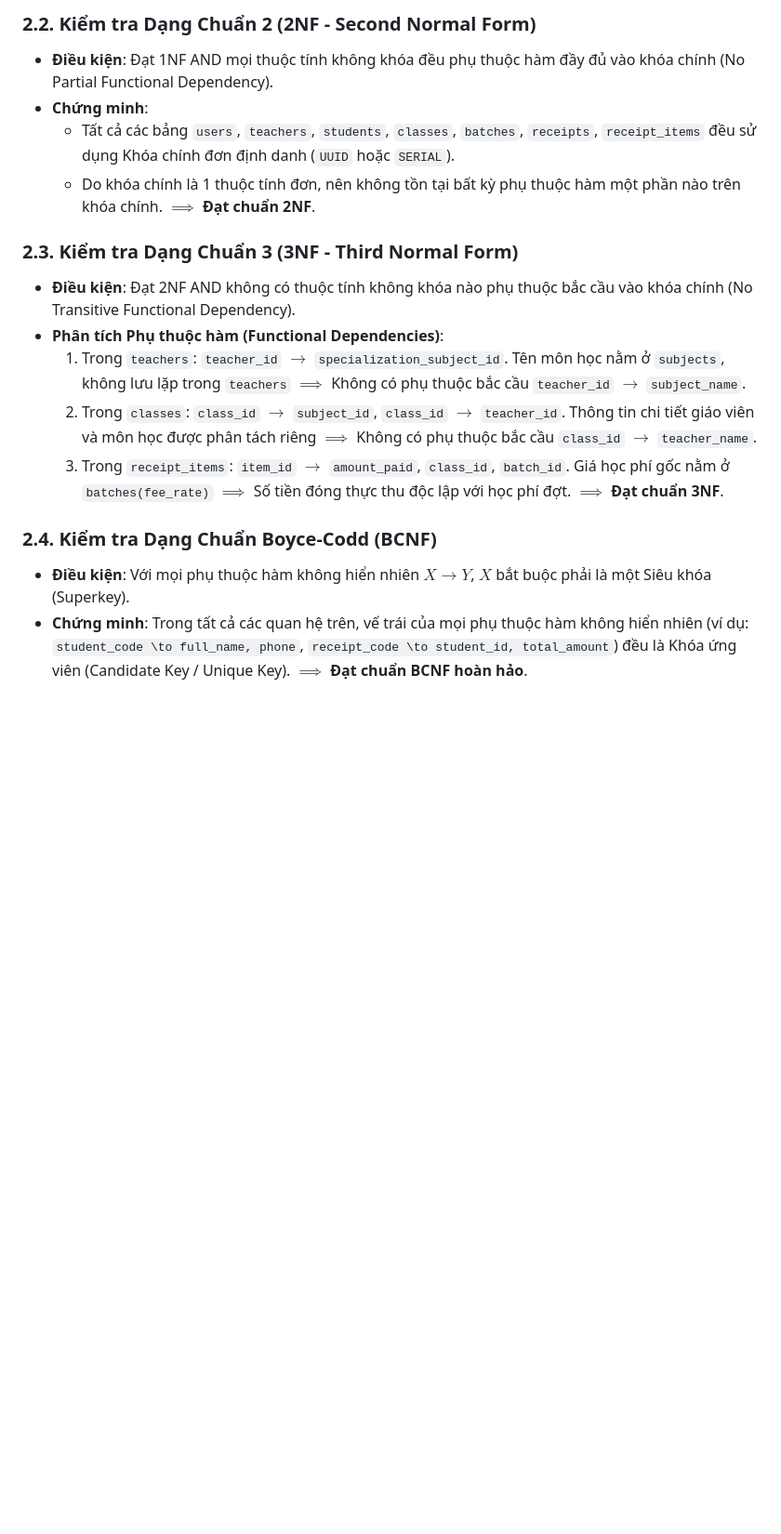
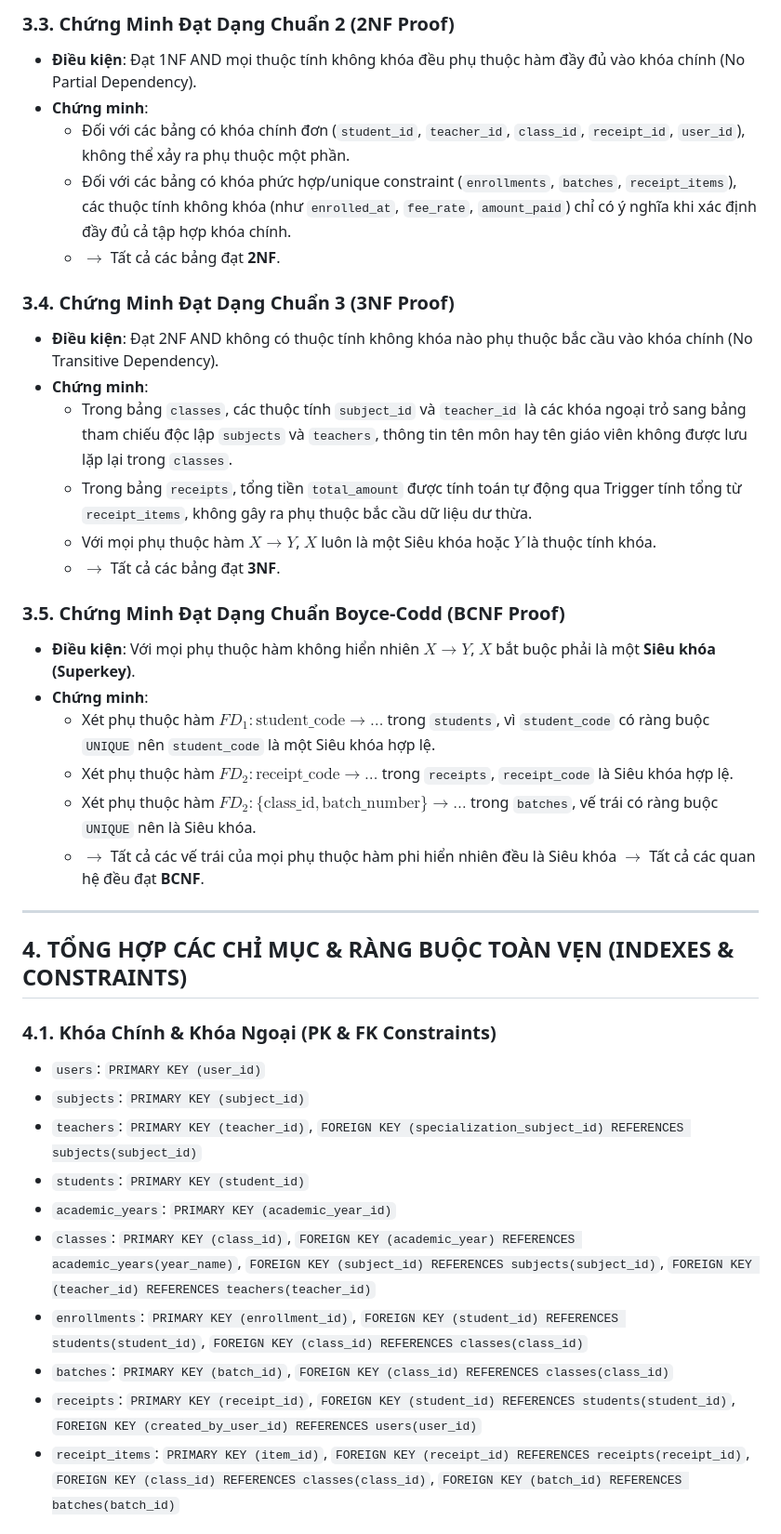
Before and after one commit to edamleanh/quanligrow, a Markdown page: docs/relational_model.md, the part around one of its changes. Shown at 93% size. Rendered like a GitHub page; blank space fills up the shorter version.

```diff
--- a/docs/relational_model.md
+++ b/docs/relational_model.md
@@ -125,20 +98,40 @@
 
-### 2.2. Kiểm tra Dạng Chuẩn 2 (2NF - Second Normal Form)
-- **Điều kiện**: Đạt 1NF AND mọi thuộc tính không khóa đều phụ thuộc hàm đầy đủ vào khóa chính (No Partial Functional Dependency).
+### 3.3. Chứng Minh Đạt Dạng Chuẩn 2 (2NF Proof)
+- **Điều kiện**: Đạt 1NF AND mọi thuộc tính không khóa đều phụ thuộc hàm đầy đủ vào khóa chính (No Partial Dependency).
 - **Chứng minh**:
-  - Tất cả các bảng `users`, `teachers`, `students`, `classes`, `batches`, `receipts`, `receipt_items` đều sử dụng Khóa chính đơn định danh (`UUID` hoặc `SERIAL`).
-  - Do khóa chính là 1 thuộc tính đơn, nên không tồn tại bất kỳ phụ thuộc hàm một phần nào trên khóa chính.
-  $\implies$ **Đạt chuẩn 2NF**.
+  - Đối với các bảng có khóa chính đơn (`student_id`, `teacher_id`, `class_id`, `receipt_id`, `user_id`), không thể xảy ra phụ thuộc một phần.
+  - Đối với các bảng có khóa phức hợp/unique constraint (`enrollments`, `batches`, `receipt_items`), các thuộc tính không khóa (như `enrolled_at`, `fee_rate`, `amount_paid`) chỉ có ý nghĩa khi xác định đầy đủ cả tập hợp khóa chính.
+  - $\to$ Tất cả các bảng đạt **2NF**.
 
-### 2.3. Kiểm tra Dạng Chuẩn 3 (3NF - Third Normal Form)
-- **Điều kiện**: Đạt 2NF AND không có thuộc tính không khóa nào phụ thuộc bắc cầu vào khóa chính (No Transitive Functional Dependency).
-- **Phân tích Phụ thuộc hàm (Functional Dependencies)**:
-  1. Trong `teachers`: `teacher_id` $\to$ `specialization_subject_id`. Tên môn học nằm ở `subjects`, không lưu lặp trong `teachers` $\implies$ Không có phụ thuộc bắc cầu `teacher_id` $\to$ `subject_name`.
-  2. Trong `classes`: `class_id` $\to$ `subject_id`, `class_id` $\to$ `teacher_id`. Thông tin chi tiết giáo viên và môn học được phân tách riêng $\implies$ Không có phụ thuộc bắc cầu `class_id` $\to$ `teacher_name`.
-  3. Trong `receipt_items`: `item_id` $\to$ `amount_paid`, `class_id`, `batch_id`. Giá học phí gốc nằm ở `batches(fee_rate)` $\implies$ Số tiền đóng thực thu độc lập với học phí đợt.
-  $\implies$ **Đạt chuẩn 3NF**.
+### 3.4. Chứng Minh Đạt Dạng Chuẩn 3 (3NF Proof)
+- **Điều kiện**: Đạt 2NF AND không có thuộc tính không khóa nào phụ thuộc bắc cầu vào khóa chính (No Transitive Dependency).
+- **Chứng minh**:
+  - Trong bảng `classes`, các thuộc tính `subject_id` và `teacher_id` là các khóa ngoại trỏ sang bảng tham chiếu độc lập `subjects` và `teachers`, thông tin tên môn hay tên giáo viên không được lưu lặp lại trong `classes`.
+  - Trong bảng `receipts`, tổng tiền `total_amount` được tính toán tự động qua Trigger tính tổng từ `receipt_items`, không gây ra phụ thuộc bắc cầu dữ liệu dư thừa.
+  - Với mọi phụ thuộc hàm $X \to Y$, $X$ luôn là một Siêu khóa hoặc $Y$ là thuộc tính khóa.
+  - $\to$ Tất cả các bảng đạt **3NF**.
 
-### 2.4. Kiểm tra Dạng Chuẩn Boyce-Codd (BCNF)
-- **Điều kiện**: Với mọi phụ thuộc hàm không hiển nhiên $X \to Y$, $X$ bắt buộc phải là một Siêu khóa (Superkey).
-- **Chứng minh**: Trong tất cả các quan hệ trên, vế trái của mọi phụ thuộc hàm không hiển nhiên (ví dụ: `student_code \to full_name, phone`, `receipt_code \to student_id, total_amount`) đều là Khóa ứng viên (Candidate Key / Unique Key).
-$\implies$ **Đạt chuẩn BCNF hoàn hảo**.
+### 3.5. Chứng Minh Đạt Dạng Chuẩn Boyce-Codd (BCNF Proof)
+- **Điều kiện**: Với mọi phụ thuộc hàm không hiển nhiên $X \to Y$, $X$ bắt buộc phải là một **Siêu khóa (Superkey)**.
+- **Chứng minh**:
+  - Xét phụ thuộc hàm $FD_1: \text{student\_code} \to \dots$ trong `students`, vì `student_code` có ràng buộc `UNIQUE` nên `student_code` là một Siêu khóa hợp lệ.
+  - Xét phụ thuộc hàm $FD_2: \text{receipt\_code} \to \dots$ trong `receipts`, `receipt_code` là Siêu khóa hợp lệ.
+  - Xét phụ thuộc hàm $FD_2: \{\text{class\_id}, \text{batch\_number}\} \to \dots$ trong `batches`, vế trái có ràng buộc `UNIQUE` nên là Siêu khóa.
+  - $\to$ Tất cả các vế trái của mọi phụ thuộc hàm phi hiển nhiên đều là Siêu khóa $\to$ Tất cả các quan hệ đều đạt **BCNF**.
+
+---
+
+## 4. TỔNG HỢP CÁC CHỈ MỤC & RÀNG BUỘC TOÀN VẸN (INDEXES & CONSTRAINTS)
+
+### 4.1. Khóa Chính & Khóa Ngoại (PK & FK Constraints)
+- `users`: `PRIMARY KEY (user_id)`
+- `subjects`: `PRIMARY KEY (subject_id)`
+- `teachers`: `PRIMARY KEY (teacher_id)`, `FOREIGN KEY (specialization_subject_id) REFERENCES subjects(subject_id)`
+- `students`: `PRIMARY KEY (student_id)`
+- `academic_years`: `PRIMARY KEY (academic_year_id)`
+- `classes`: `PRIMARY KEY (class_id)`, `FOREIGN KEY (academic_year) REFERENCES academic_years(year_name)`, `FOREIGN KEY (subject_id) REFERENCES subjects(subject_id)`, `FOREIGN KEY (teacher_id) REFERENCES teachers(teacher_id)`
+- `enrollments`: `PRIMARY KEY (enrollment_id)`, `FOREIGN KEY (student_id) REFERENCES students(student_id)`, `FOREIGN KEY (class_id) REFERENCES classes(class_id)`
+- `batches`: `PRIMARY KEY (batch_id)`, `FOREIGN KEY (class_id) REFERENCES classes(class_id)`
+- `receipts`: `PRIMARY KEY (receipt_id)`, `FOREIGN KEY (student_id) REFERENCES students(student_id)`, `FOREIGN KEY (created_by_user_id) REFERENCES users(user_id)`
+- `receipt_items`: `PRIMARY KEY (item_id)`, `FOREIGN KEY (receipt_id) REFERENCES receipts(receipt_id)`, `FOREIGN KEY (class_id) REFERENCES classes(class_id)`, `FOREIGN KEY (batch_id) REFERENCES batches(batch_id)`
+
```
Also changed, not shown: other parts of docs/relational_model.md (+94 -105 lines), docs/erd_design.md (+139 -161 lines).
